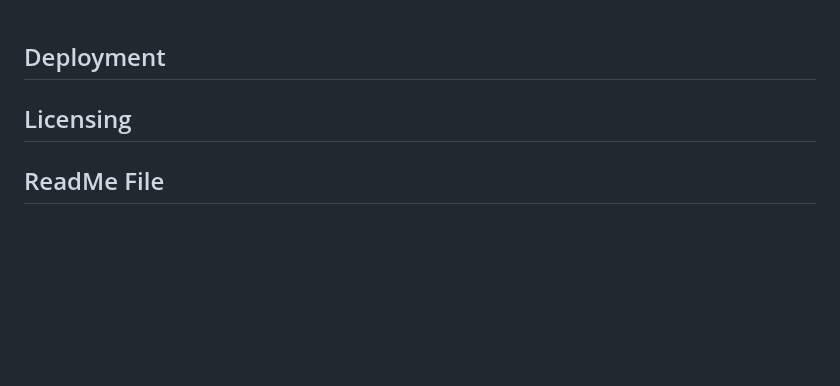
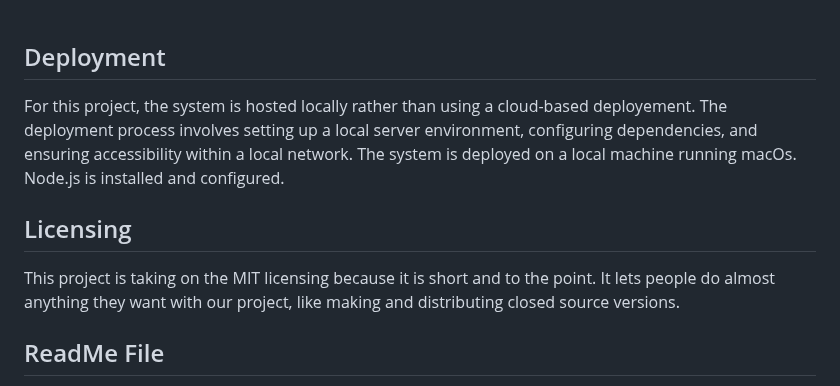
Before and after one commit to Braydew-NAU/SportsWebsite, a Markdown page: Deliverable4.md, the part around one of its changes. Drawn GitHub-style; blank space fills up the shorter version.

```diff
--- a/Deliverable4.md
+++ b/Deliverable4.md
@@ -80,7 +80,9 @@ Virtual Studio Code: This is where most of our code has been developed and teste
 <br>
 
 ## Deployment
+For this project, the system is hosted locally rather than using a cloud-based deployement. The deployment process involves setting up a local server environment, configuring dependencies, and ensuring accessibility within a local network. The system is deployed on a local machine running macOs. Node.js is installed and configured.
 
 ## Licensing
+This project is taking on the MIT licensing because it is short and to the point. It lets people do almost anything they want with our project, like making and distributing closed source versions.
 
 ## ReadMe File
```
Also changed, not shown: other parts of Deliverable4.md (+7 -0 lines).
